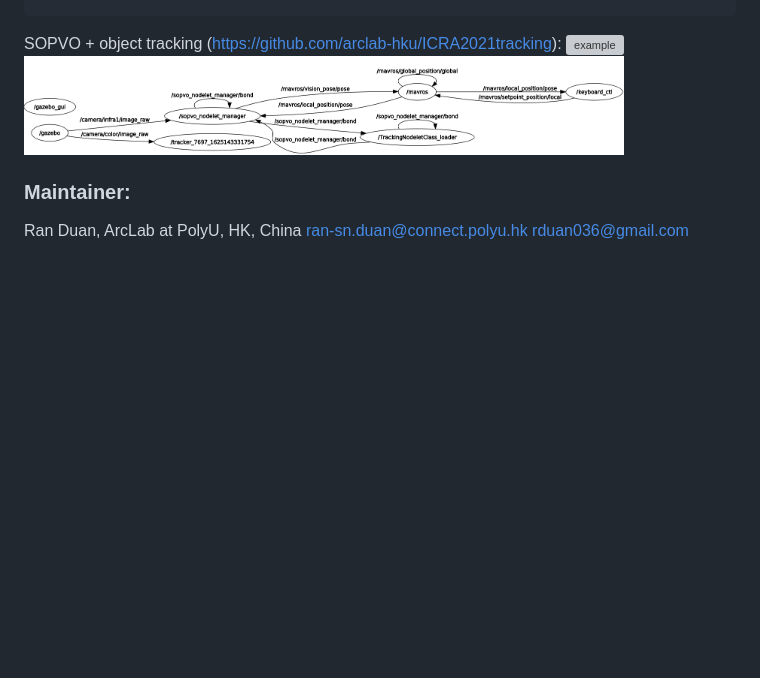
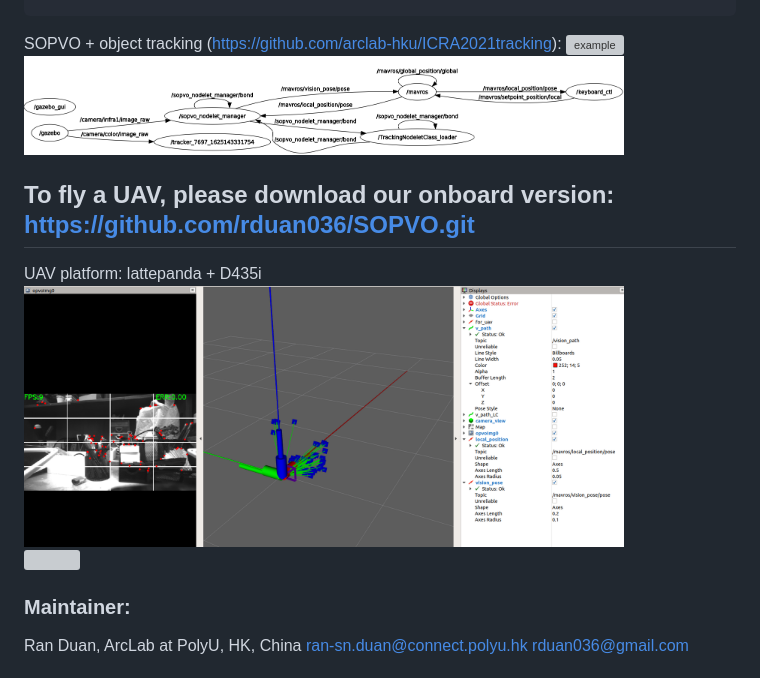
Before and after one commit to arclab-hku/SOPVO, a Markdown page: README.md, the part around the change. Rendered like a GitHub page; pictures changed too: results/rviz.png (added); blank space fills up the shorter version; grey boxes are pictures that could not be loaded.

Commit message:
onboard version

```diff
--- a/README.md
+++ b/README.md
@@ -88,6 +88,11 @@ SOPVO + object tracking (https://github.com/arclab-hku/ICRA2021tracking):
 ![example](results/vo_tracking_demo.gif)
 <img src="results/rqt_graph.png" width="600"> <br />
 
+## To fly a UAV, please download our onboard version: https://github.com/rduan036/SOPVO.git
+UAV platform: lattepanda + D435i
+<img src="results/rviz.png" width="600"> <br />
+<img src="results/sopvo_onboard.gif" width="600"> <br />
+
 ### Maintainer:
 
 Ran Duan, ArcLab at PolyU, HK, China
```
Also changed, not shown: 1 other file.
